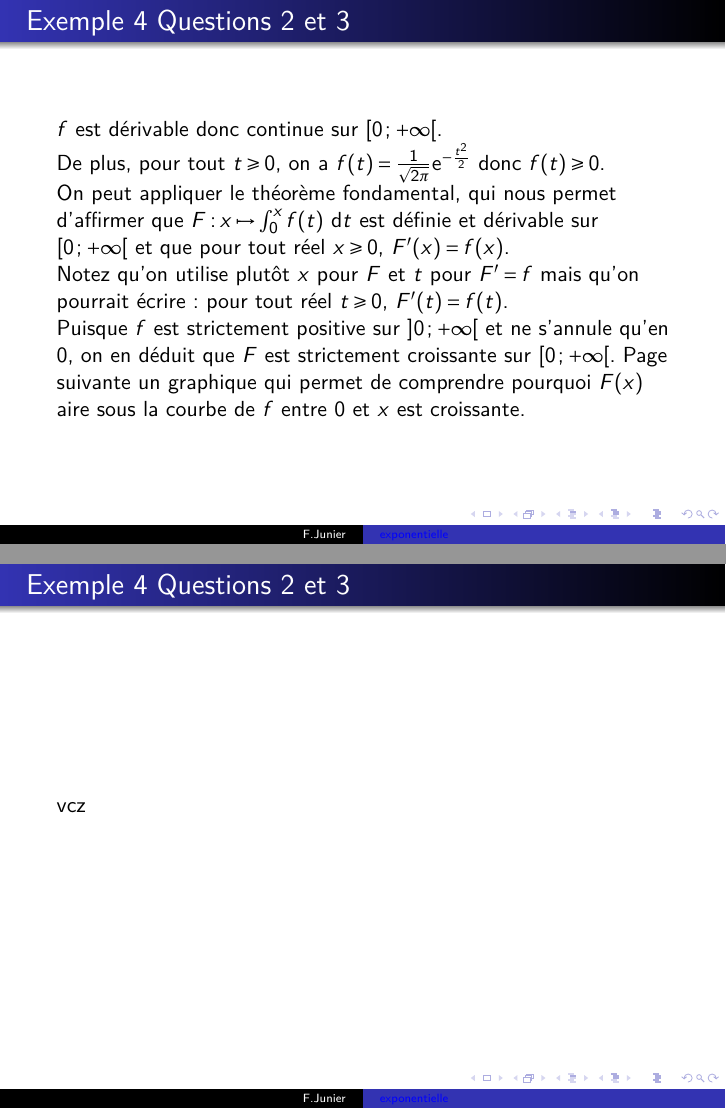
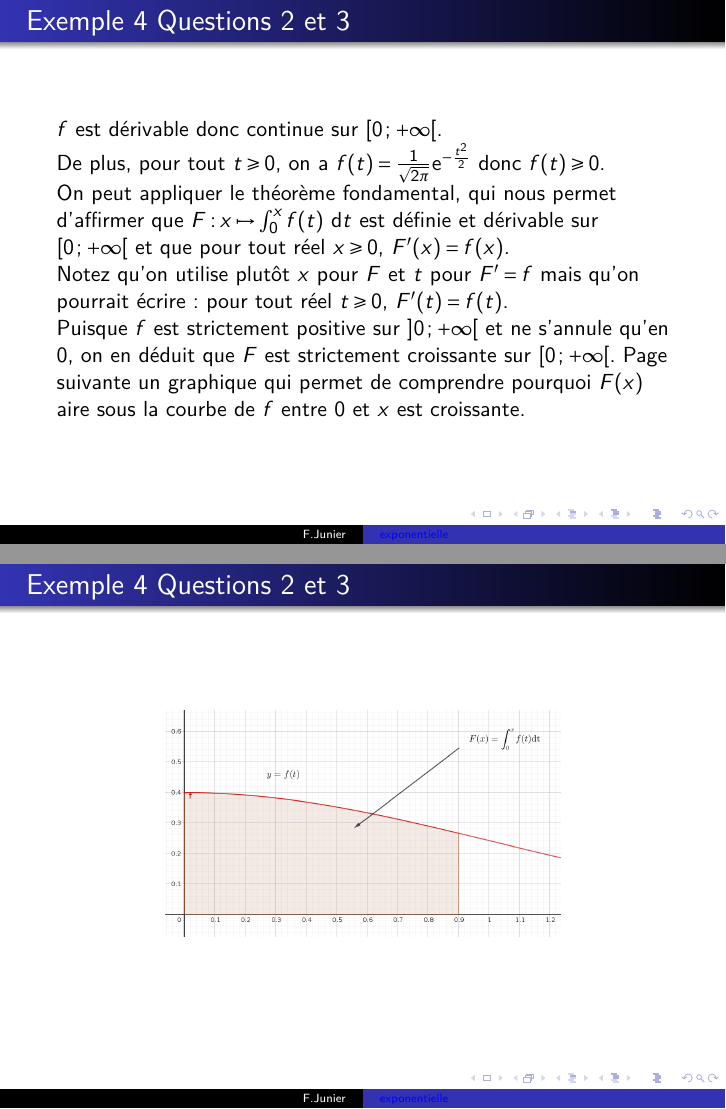
Before and after one commit to frederic-junier/TS-2019-2020, LaTeX slides (CalculIntegral/Corrige-Cours-CalculIntegralPartie2-2020.tex): pages 10 and 11 of 11, joined at a grey line. Compiled offline with pdfLaTeX.

Commit message:
2020-03-18-12h32

```diff
--- a/CalculIntegral/Corrige-Cours-CalculIntegralPartie2-2020.tex
+++ b/CalculIntegral/Corrige-Cours-CalculIntegralPartie2-2020.tex
@@ -699,7 +699,10 @@ Puisque $f$ est strictement positive sur $\Interoo{0}{+\infty}$ et ne s'annule q
 \begin{frame}
 \frametitle{Exemple 4 Questions 2 et 3}
 
-vcz
+\begin{center}
+\includegraphics[scale=0.2]{images/exemple4.png}
+\end{center}
+
 
 \end{frame}
 
```
Also changed, not shown: CalculIntegral/Corrige-Cours-CalculIntegralPartie2-2020.pdf, CalculIntegral/images/exemple4.png (added).
